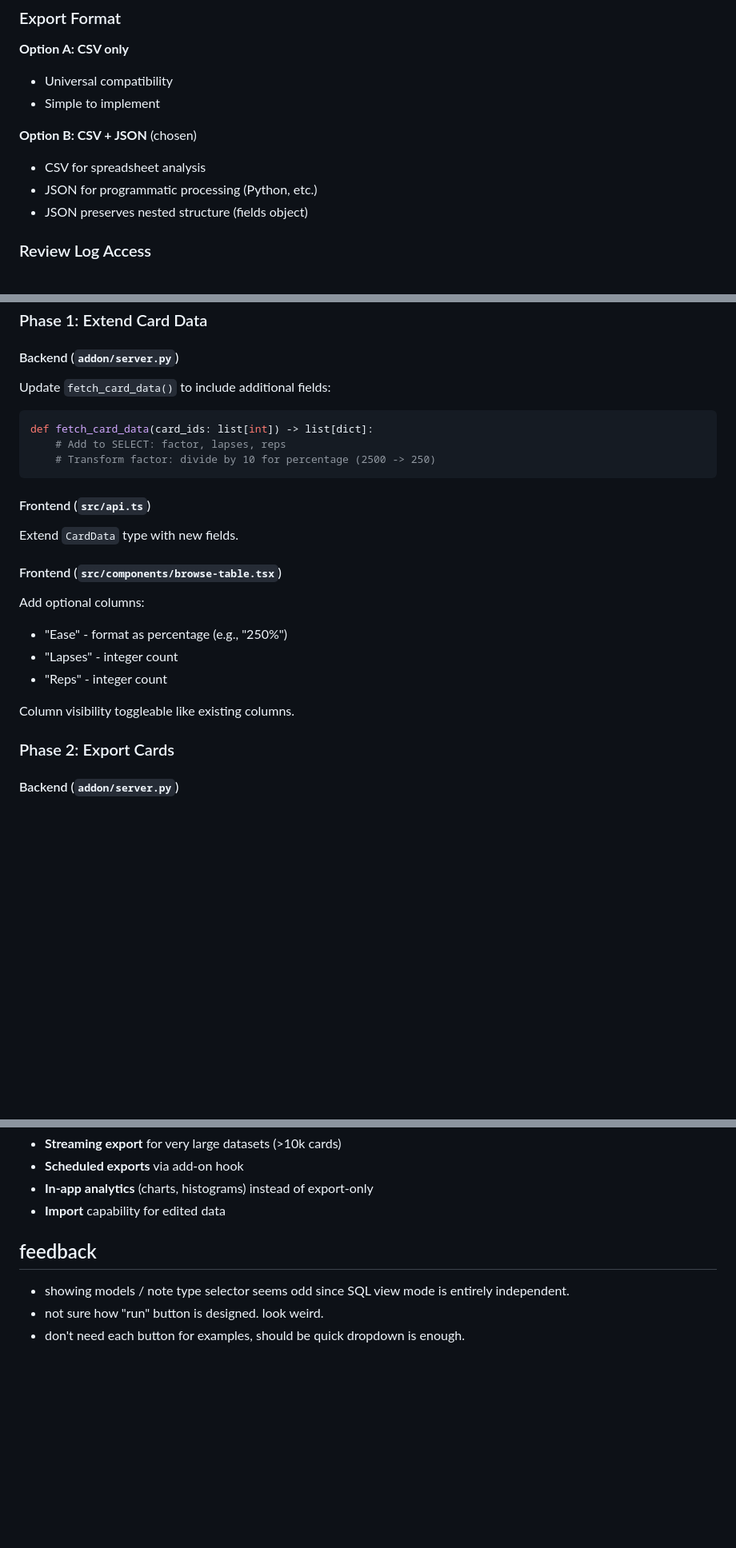
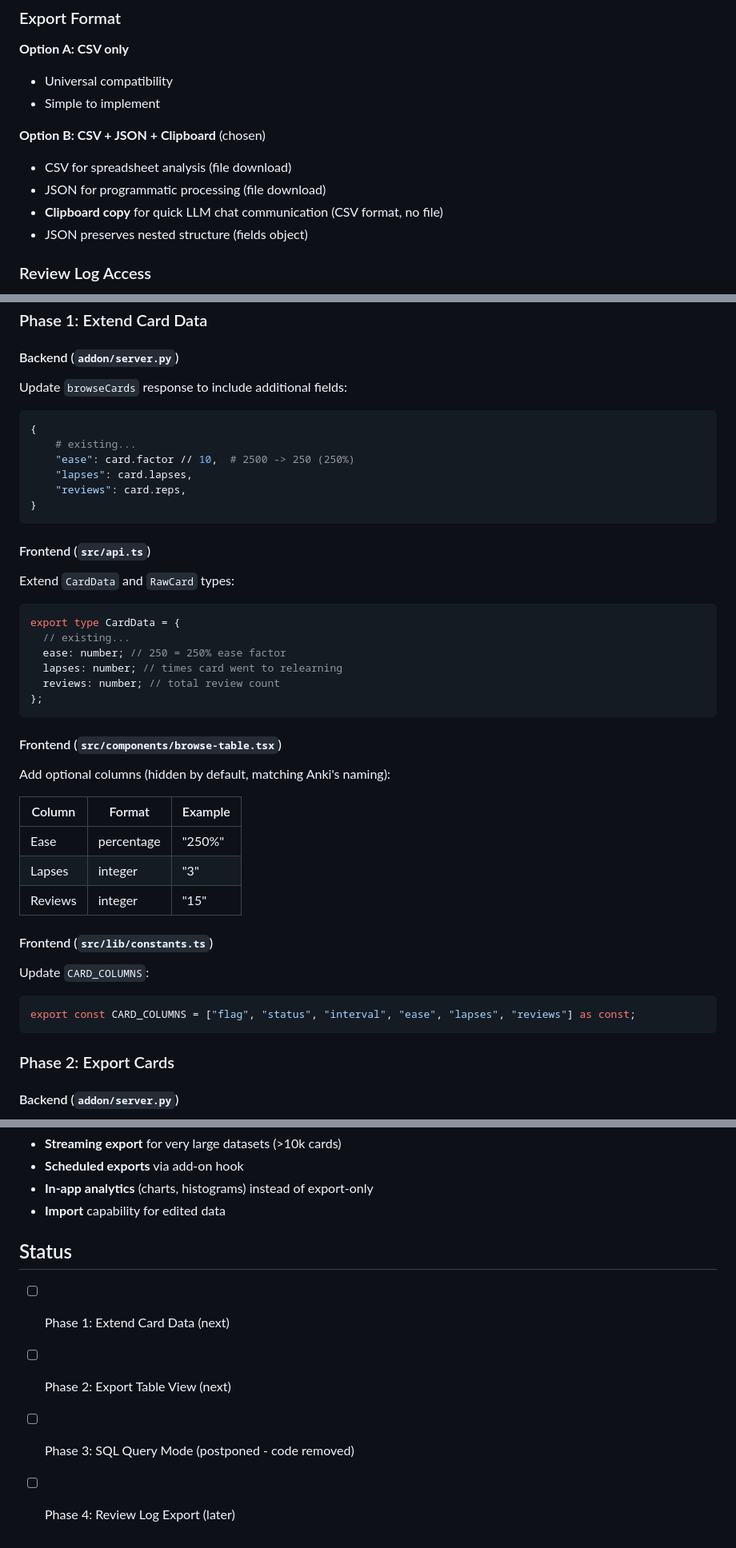
Before and after one commit to hi-ogawa/anki-tools, a Markdown page: docs/2025-12-25-export-analysis.md, 3 parts joined by grey strips. Shown at 80% size. Drawn GitHub-style; blank space fills up the shorter version.

````diff
--- a/docs/2025-12-25-export-analysis.md
+++ b/docs/2025-12-25-export-analysis.md
@@ -41,10 +67,11 @@ From user's TOPIK2 vocabulary analysis needs:
 - Universal compatibility
 - Simple to implement
 
-**Option B: CSV + JSON** (chosen)
+**Option B: CSV + JSON + Clipboard** (chosen)
 
-- CSV for spreadsheet analysis
-- JSON for programmatic processing (Python, etc.)
+- CSV for spreadsheet analysis (file download)
+- JSON for programmatic processing (file download)
+- **Clipboard copy** for quick LLM chat communication (CSV format, no file)
 - JSON preserves nested structure (fields object)
 
 ### Review Log Access
@@ -111,27 +138,47 @@ interface ReviewLogEntry {
 
 #### Backend (`addon/server.py`)
 
-Update `fetch_card_data()` to include additional fields:
+Update `browseCards` response to include additional fields:
 
 ```python
-def fetch_card_data(card_ids: list[int]) -> list[dict]:
-    # Add to SELECT: factor, lapses, reps
-    # Transform factor: divide by 10 for percentage (2500 -> 250)
+{
+    # existing...
+    "ease": card.factor // 10,  # 2500 -> 250 (250%)
+    "lapses": card.lapses,
+    "reviews": card.reps,
+}
 ```
 
 #### Frontend (`src/api.ts`)
 
-Extend `CardData` type with new fields.
+Extend `CardData` and `RawCard` types:
+
+```typescript
+export type CardData = {
+  // existing...
+  ease: number; // 250 = 250% ease factor
+  lapses: number; // times card went to relearning
+  reviews: number; // total review count
+};
+```
 
 #### Frontend (`src/components/browse-table.tsx`)
 
-Add optional columns:
+Add optional columns (hidden by default, matching Anki's naming):
 
-- "Ease" - format as percentage (e.g., "250%")
-- "Lapses" - integer count
-- "Reps" - integer count
+| Column  | Format         | Example |
+| ------- | -------------- | ------- |
+| Ease    | percentage     | "250%"  |
+| Lapses  | integer        | "3"     |
+| Reviews | integer        | "15"    |
 
-Column visibility toggleable like existing columns.
+#### Frontend (`src/lib/constants.ts`)
+
+Update `CARD_COLUMNS`:
+
+```typescript
+export const CARD_COLUMNS = ["flag", "status", "interval", "ease", "lapses", "reviews"] as const;
+```
 
 ### Phase 2: Export Cards
 
@@ -402,8 +452,9 @@ cardId,noteId,deckName,modelName,tags,Front,Back,flag,queue,due,interval,ease,la
 - **In-app analytics** (charts, histograms) instead of export-only
 - **Import** capability for edited data
 
-## feedback
+## Status
 
-- showing models / note type selector seems odd since SQL view mode is entirely independent.
-- not sure how "run" button is designed. look weird.
-- don't need each button for examples, should be quick dropdown is enough.
+- [ ] Phase 1: Extend Card Data (next)
+- [ ] Phase 2: Export Table View (next)
+- [ ] Phase 3: SQL Query Mode (postponed - code removed)
+- [ ] Phase 4: Review Log Export (later)
````
Also changed, not shown: other parts of docs/2025-12-25-export-analysis.md (+60 -31 lines).
